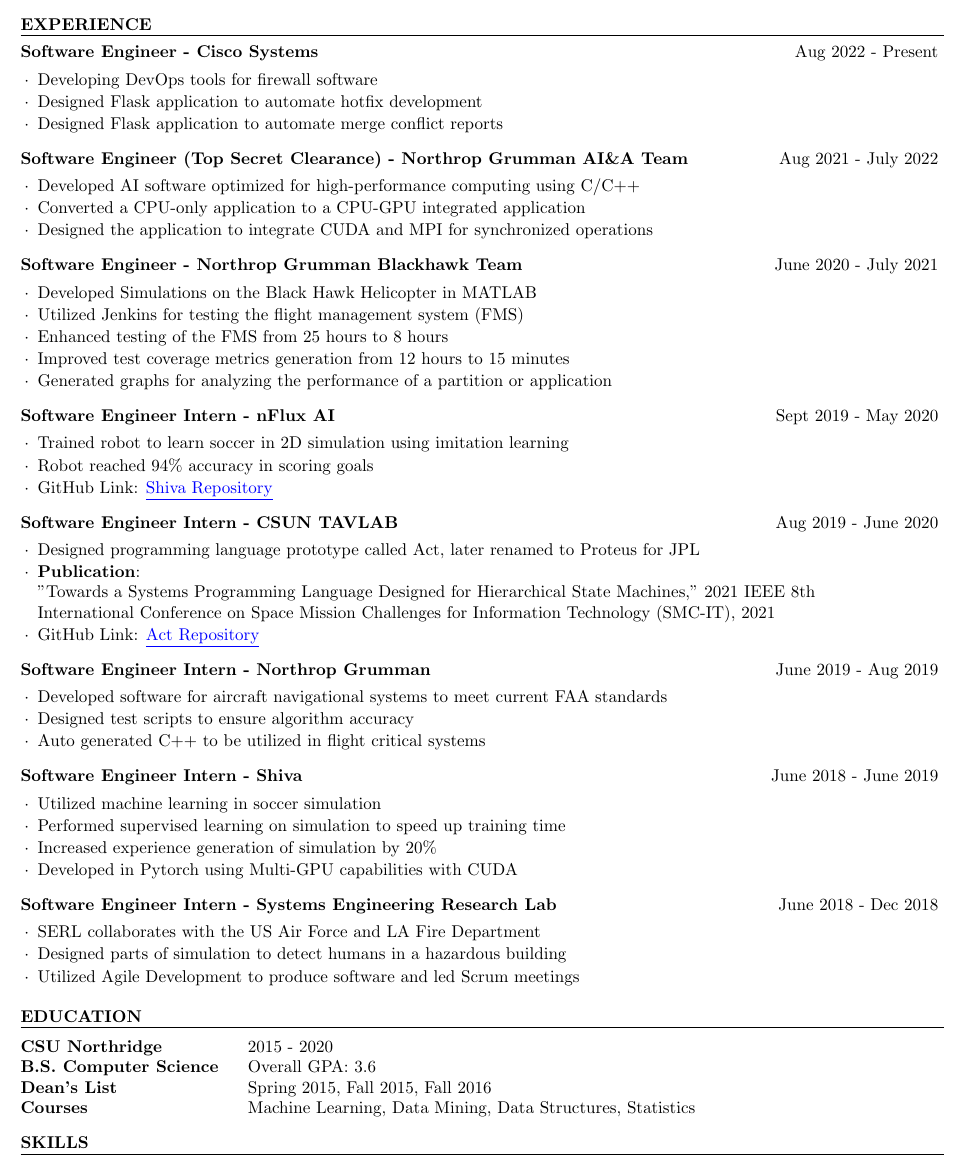
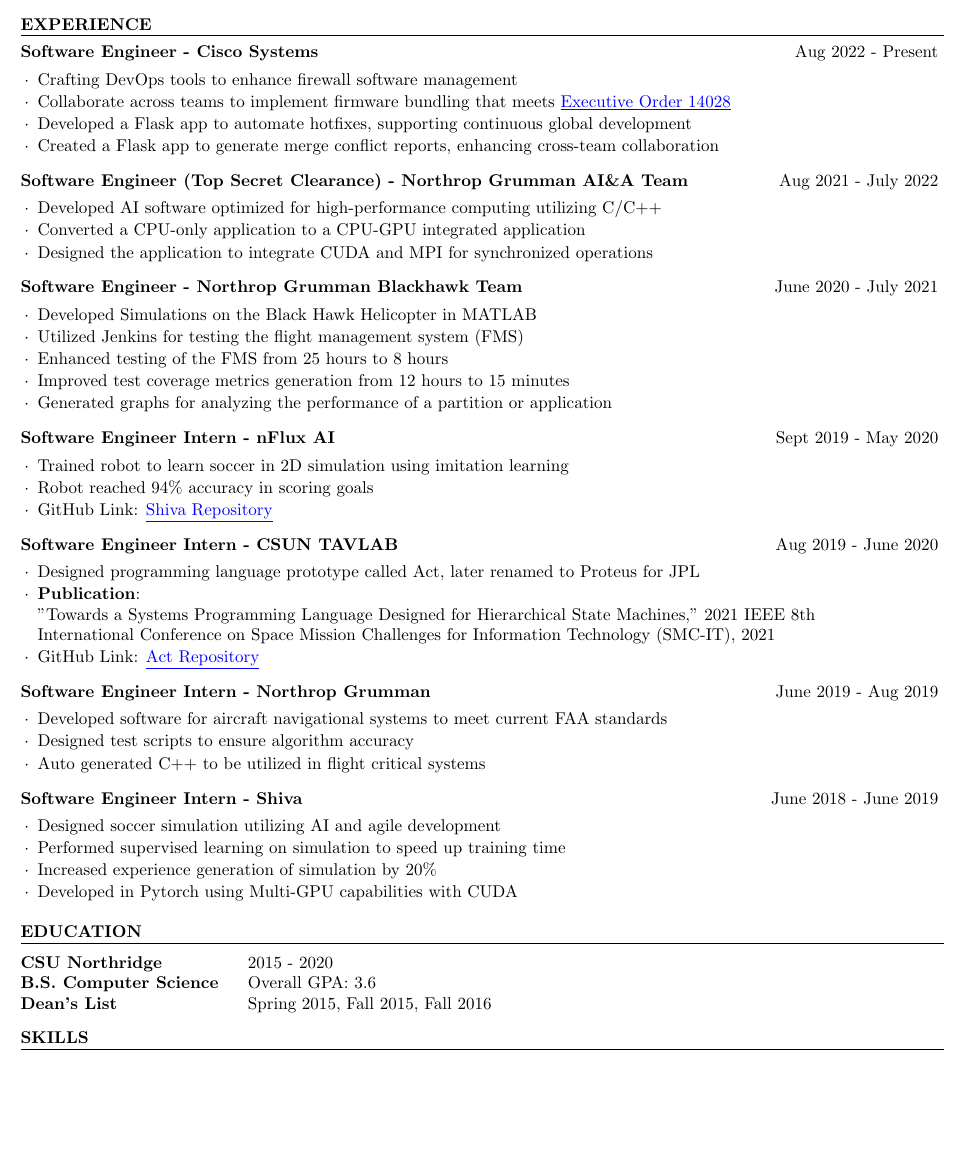
Before and after one commit to DanielTellier/DanielTellier.github.io, a LaTeX CV (docs/resumes/main/daniel_tellier.tex): part of page 1 of 2 before the commit and part of the page after it, cut so that both start at the same text, the shorter picture padded with empty space. Compiled offline with pdfLaTeX.

Commit message:
Update resume.

```diff
--- a/docs/resumes/main/daniel_tellier.tex
+++ b/docs/resumes/main/daniel_tellier.tex
@@ -21,12 +21,13 @@
 
 \begin{rSection}{Experience}
     \begin{rSubsection}{Software Engineer - Cisco Systems}{Aug 2022 - Present}
-        \item Developing DevOps tools for firewall software
-        \item Designed Flask application to automate hotfix development
-        \item Designed Flask application to automate merge conflict reports
+        \item Crafting DevOps tools to enhance firewall software management
+        \item Collaborate across teams to implement firmware bundling that meets \href{https://www.whitehouse.gov/briefing-room/presidential-actions/2021/05/12/executive-order-on-improving-the-nations-cybersecurity/}{\color{blue}\underline{Executive Order 14028}}
+        \item Developed a Flask app to automate hotfixes, supporting continuous global development
+        \item Created a Flask app to generate merge conflict reports, enhancing cross-team collaboration
     \end{rSubsection}
     \begin{rSubsection}{Software Engineer (Top Secret Clearance) - Northrop Grumman AI\&A Team}{Aug 2021 - July 2022}
-        \item Developed AI software optimized for high-performance computing using C/C++
+        \item Developed AI software optimized for high-performance computing utilizing C/C++
         \item Converted a CPU-only application to a CPU-GPU integrated application
         \item Designed the application to integrate CUDA and MPI for synchronized operations
     \end{rSubsection}
@@ -55,15 +56,10 @@
         \item Auto generated C++ to be utilized in flight critical systems
     \end{rSubsection}
     \begin{rSubsection}{Software Engineer Intern - Shiva}{June 2018 - June 2019}
-        \item Utilized machine learning in soccer simulation
+        \item Designed soccer simulation utilizing AI and agile development
         \item Performed supervised learning on simulation to speed up training time
         \item Increased experience generation of simulation by 20\%
         \item Developed in Pytorch using Multi-GPU capabilities with CUDA
-    \end{rSubsection}
-    \begin{rSubsection}{Software Engineer Intern - Systems Engineering Research Lab}{June 2018 - Dec 2018}
-        \item SERL collaborates with the US Air Force and LA Fire Department
-        \item Designed parts of simulation to detect humans in a hazardous building
-        \item Utilized Agile Development to produce software and led Scrum meetings
     \end{rSubsection}
 \end{rSection}
 
@@ -71,8 +67,7 @@
     \begin{tabular}{ @{} >{\bfseries}l @{\hspace{4ex}} l }
     CSU Northridge & 2015 - 2020 \\
     B.S. Computer Science & Overall GPA: 3.6 \\
-    Dean's List & Spring 2015, Fall 2015, Fall 2016 \\
-    Courses & Machine Learning, Data Mining, Data Structures, Statistics \\
+    Dean's List & Spring 2015, Fall 2015, Fall 2016
     \end{tabular}
 \end{rSection}
 
```
Also changed, not shown: docs/resumes/main/daniel_tellier.pdf, docs/resumes/main/daniel_tellier.tex (9 more changed lines), 1 other file.
